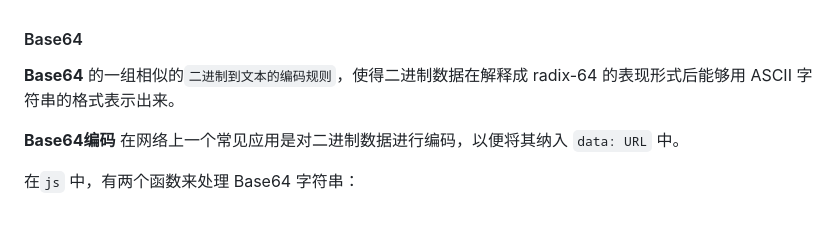
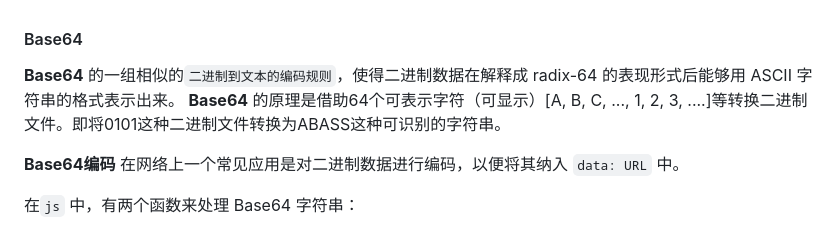
Before and after one commit to AJniu/computer-base, a Markdown page: frontend/文件处理/6.base64-DataURL.md, the part around the change. Drawn GitHub-style.

```diff
--- a/frontend/文件处理/6.base64-DataURL.md
+++ b/frontend/文件处理/6.base64-DataURL.md
@@ -1,6 +1,7 @@
 #### Base64
 
 **Base64** 的一组相似的`二进制到文本的编码规则`，使得二进制数据在解释成 radix-64 的表现形式后能够用 ASCII 字符串的格式表示出来。
+**Base64** 的原理是借助64个可表示字符（可显示）[A, B, C, ..., 1, 2, 3, ....]等转换二进制文件。即将0101这种二进制文件转换为ABASS这种可识别的字符串。
 
 **Base64编码** 在网络上一个常见应用是对二进制数据进行编码，以便将其纳入 `data: URL` 中。
 
```
